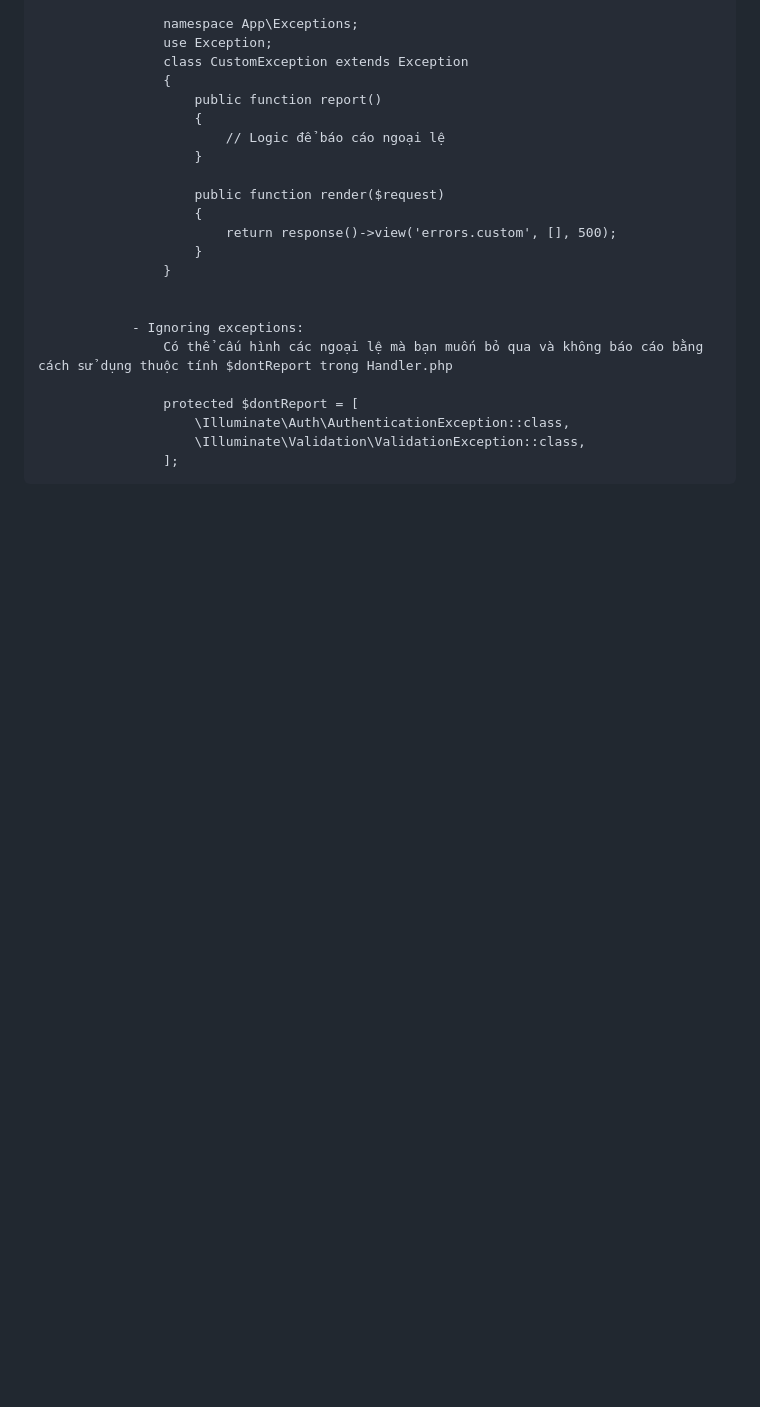
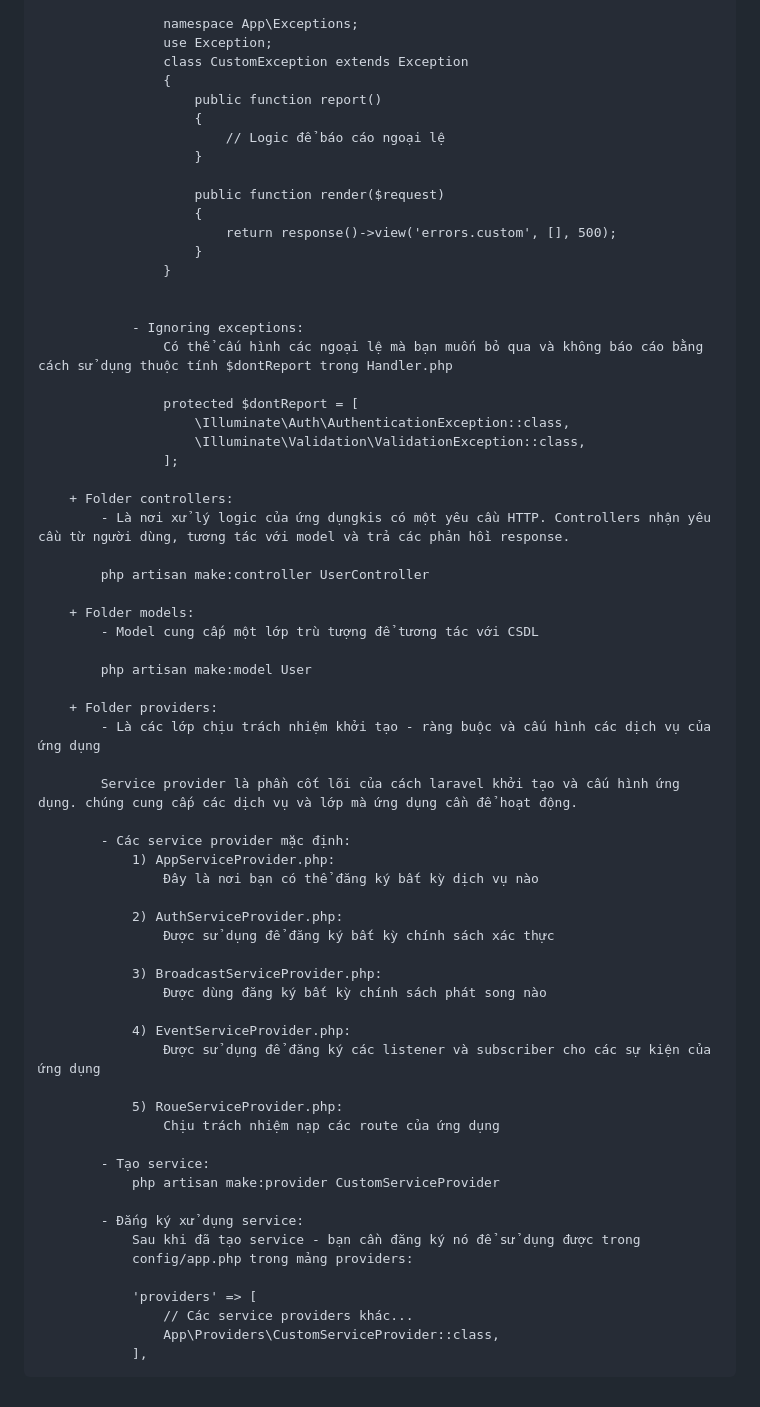
Before and after one commit to duy366110/LARAVEL, a Markdown page: LARAVELDOC.md, the part around the change. Drawn GitHub-style; blank space fills up the shorter version.

Commit message:
Config doc laravel v-01

```diff
--- a/LARAVELDOC.md
+++ b/LARAVELDOC.md
@@ -68,3 +68,46 @@
                         \Illuminate\Auth\AuthenticationException::class,
                         \Illuminate\Validation\ValidationException::class,
                     ];
+
+        + Folder controllers:
+            - Là nơi xử lý logic của ứng dụngkis có một yêu cầu HTTP. Controllers nhận yêu cầu từ người dùng, tương tác với model và trả các phản hồi response.
+
+            php artisan make:controller UserController
+
+        + Folder models:
+            - Model cung cấp một lớp trù tượng để tương tác với CSDL
+
+            php artisan make:model User
+
+        + Folder providers:
+            - Là các lớp chịu trách nhiệm khởi tạo - ràng buộc và cấu hình các dịch vụ của ứng dụng
+
+            Service provider là phần cốt lõi của cách laravel khởi tạo và cấu hình ứng dụng. chúng cung cấp các dịch vụ và lớp mà ứng dụng cần để hoạt động.
+
+            - Các service provider mặc định:
+                1) AppServiceProvider.php:
+                    Đây là nơi bạn có thể đăng ký bất kỳ dịch vụ nào
+
+                2) AuthServiceProvider.php:
+                    Được sử dụng để đăng ký bất kỳ chính sách xác thực
+
+                3) BroadcastServiceProvider.php:
+                    Được dùng đăng ký bất kỳ chính sách phát song nào
+
+                4) EventServiceProvider.php:
+                    Được sử dụng để đăng ký các listener và subscriber cho các sự kiện của ứng dụng
+
+                5) RoueServiceProvider.php:
+                    Chịu trách nhiệm nạp các route của ứng dụng
+
+            - Tạo service:
+                php artisan make:provider CustomServiceProvider
+
+            - Đắng ký xử dụng service:
+                Sau khi đã tạo service - bạn cần đăng ký nó để sử dụng được trong
+                config/app.php trong mảng providers:
+
+                'providers' => [
+                    // Các service providers khác...
+                    App\Providers\CustomServiceProvider::class,
+                ],
```
